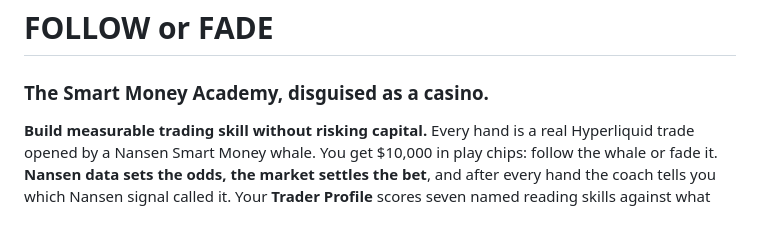
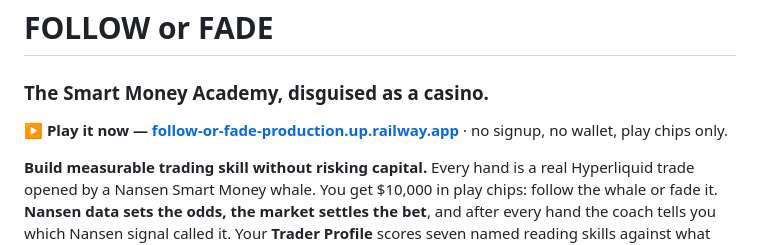
Before and after one commit to Tonychdid/follow-or-fade, a Markdown page: README.md, the part around the change. GitHub-like rendering; blank space fills up the shorter version.

Commit message:
README: link the live demo
Co-Authored-By: Claude Opus 5 <noreply@anthropic.com>
Claude-Session: https://claude.ai/code/session_01PbhovDDJxQrHfXWJ3y1qeD

```diff
--- a/README.md
+++ b/README.md
@@ -1,6 +1,8 @@
 # FOLLOW or FADE
 
 ### The Smart Money Academy, disguised as a casino.
+
+**▶ Play it now — [follow-or-fade-production.up.railway.app](https://follow-or-fade-production.up.railway.app)** · no signup, no wallet, play chips only.
 
 **Build measurable trading skill without risking capital.** Every hand is a real Hyperliquid trade opened by a Nansen Smart Money whale. You get $10,000 in play chips: follow the whale or fade it. **Nansen data sets the odds, the market settles the bet**, and after every hand the coach tells you which Nansen signal called it. Your **Trader Profile** scores seven named reading skills against what the odds expected of you, so "am I getting better at this?" has an answer. What you do with that skill — including trading for real on Nansen — is the next step, not the point.
 
```
